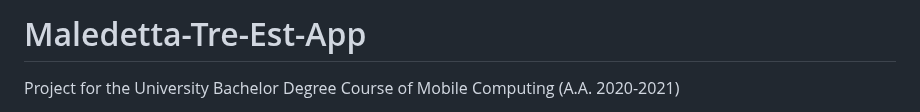
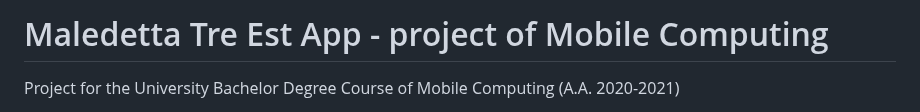
Before and after one commit to scagiu99/Maledetta-Tre-Est-App, a Markdown page: README.md, the part around the change. Rendered like a GitHub page.

```diff
--- a/README.md
+++ b/README.md
@@ -1,4 +1,4 @@
-# Maledetta-Tre-Est-App
+# Maledetta Tre Est App - project of Mobile Computing
 Project for the University Bachelor Degree Course of Mobile Computing (A.A. 2020-2021)
 
 TreEst is a railway transport company. Unfortunately, TreEst trains are often late, crowded or even cancelled.
```
